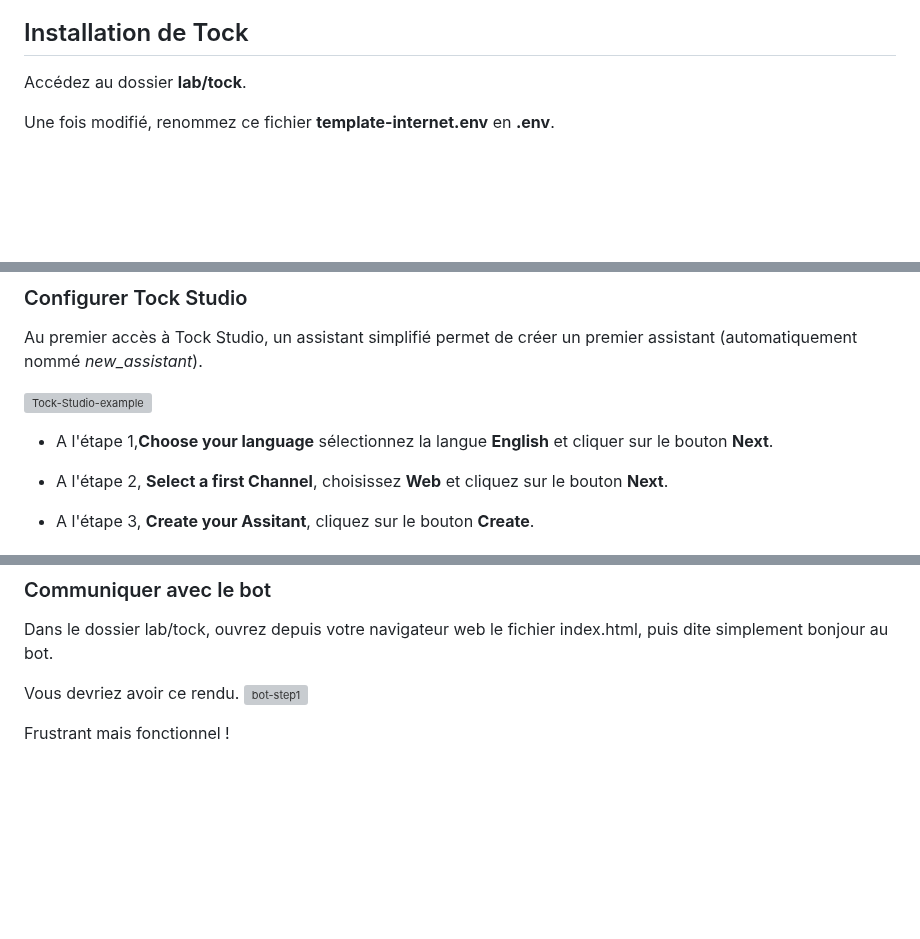
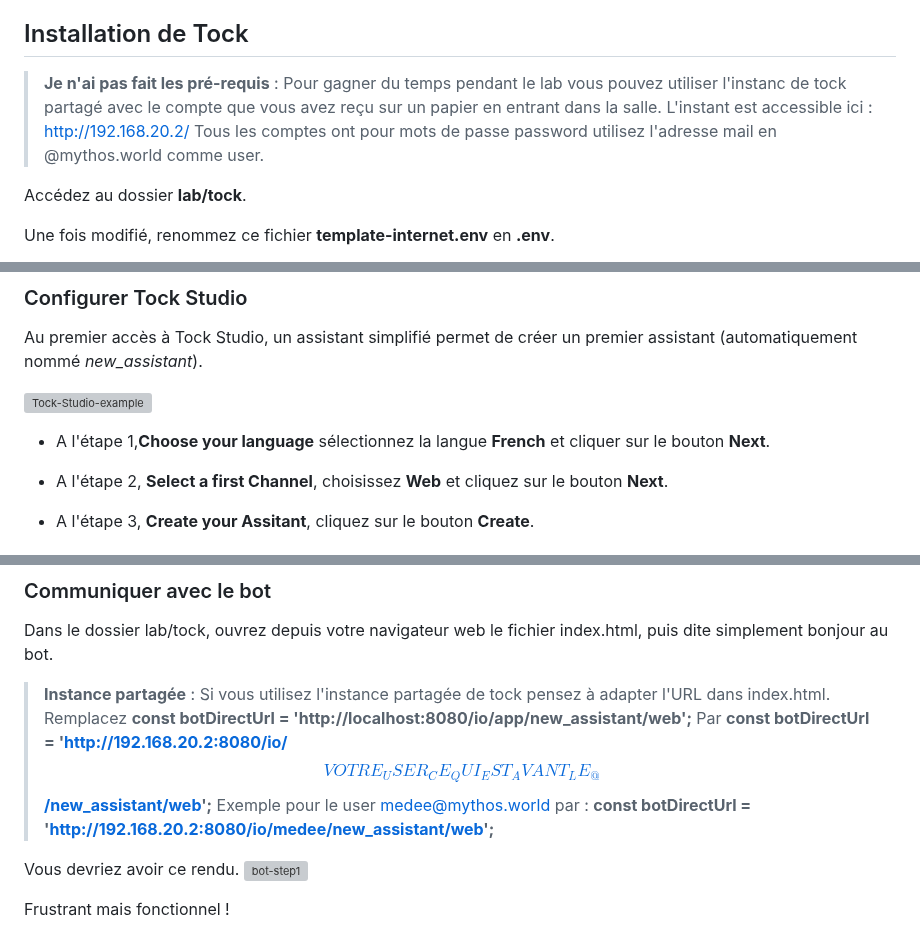
Before and after one commit to pi-2r/devfest2025-La-Guerre-des-Prompts-attaques-et-defenses-au-royaume-des-LLM, a Markdown page: step_11.md, 3 parts joined by grey strips. Rendered like a GitHub page; blank space fills up the shorter version; grey boxes are pictures that could not be loaded.

Commit message:
:wrench: Tock bot in French as we type sentences in French.
Shared instance link for people not having done the pre-requisite part, to prevent long docker pulling during lab.

```diff
--- a/step_11.md
+++ b/step_11.md
@@ -83,6 +83,11 @@ Cela montre toute la force de l'opensource et l'effet levier de la communauté p
 
 ## Installation de Tock
 
+
+> **Je n'ai pas fait les pré-requis** : Pour gagner du temps pendant le lab vous pouvez utiliser l'instanc de tock partagé avec le compte que vous avez reçu sur un papier en entrant dans la salle.
+> L'instant est accessible ici : http://192.168.20.2/
+> Tous les comptes ont pour mots de passe password utilisez l'adresse mail en @mythos.world comme user.
+
 Accédez au dossier **lab/tock**.
 
 
@@ -134,7 +139,7 @@ _new_assistant_).
 
 <img src="img/tock-studio-step1.png"  alt="Tock-Studio-example">
 
-- A l'étape 1,**Choose your language** sélectionnez la langue **English** et cliquer sur le bouton **Next**.
+- A l'étape 1,**Choose your language** sélectionnez la langue **French** et cliquer sur le bouton **Next**.
 
 - A l'étape 2, **Select a first Channel**, choisissez **Web** et cliquez sur le bouton **Next**.
 
@@ -163,6 +168,11 @@ Votre bot sera alors accessible via l’URL suivante : **io/app/new_assistant/we
 
 ### Communiquer avec le bot
 Dans le dossier lab/tock, ouvrez depuis votre navigateur web le fichier index.html, puis dite simplement bonjour au bot.
+
+> **Instance partagée** : Si vous utilisez l'instance partagée de tock pensez à adapter l'URL dans index.html.
+> Remplacez **const botDirectUrl = 'http://localhost:8080/io/app/new_assistant/web';**
+> Par **const botDirectUrl = 'http://192.168.20.2:8080/io/$$VOTRE_USER_CE_QUI_EST_AVANT_LE_@$$/new_assistant/web';**
+> Exemple pour le user medee@mythos.world par : **const botDirectUrl = 'http://192.168.20.2:8080/io/medee/new_assistant/web';**
 
 Vous devriez avoir ce rendu.
 <img src="img/bot-step1.png" alt="bot-step1">
```
